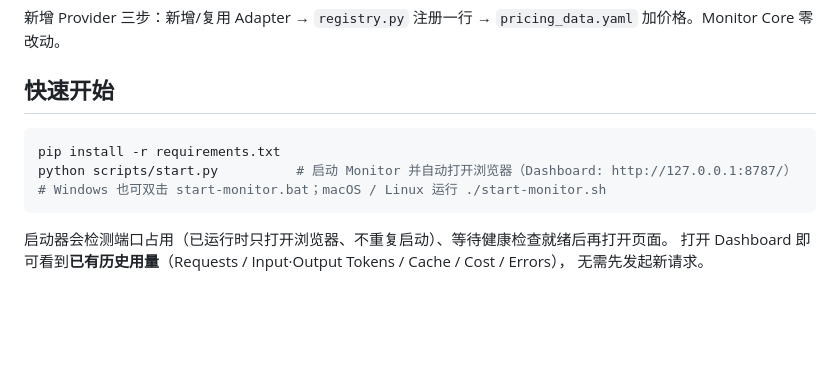
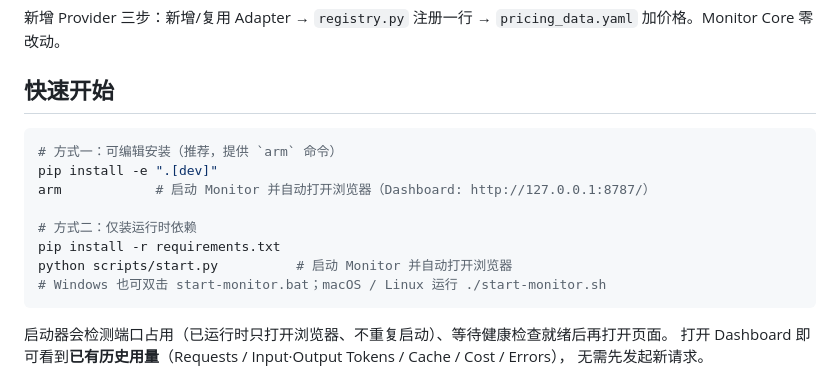
Before and after one commit to YixuanZhang001/ai-resource-monitor, a Markdown page: README.md, the part around the change. Drawn GitHub-style; blank space fills up the shorter version.

Commit message:
docs(readme): 快速开始改为 pyproject 可编辑安装为主（`arm` 命令）
- 新增方式一：pip install -e ".[dev]" + arm 启动
- 保留方式二：requirements.txt + python scripts/start.py

````diff
--- a/README.md
+++ b/README.md
@@ -26,8 +26,13 @@ Provider 协议差异全部隔离在 Adapter 层，Monitor Core 不含任何 Pro
 ## 快速开始
 
 ```bash
+# 方式一：可编辑安装（推荐，提供 `arm` 命令）
+pip install -e ".[dev]"
+arm            # 启动 Monitor 并自动打开浏览器（Dashboard: http://127.0.0.1:8787/）
+
+# 方式二：仅装运行时依赖
 pip install -r requirements.txt
-python scripts/start.py          # 启动 Monitor 并自动打开浏览器（Dashboard: http://127.0.0.1:8787/）
+python scripts/start.py          # 启动 Monitor 并自动打开浏览器
 # Windows 也可双击 start-monitor.bat；macOS / Linux 运行 ./start-monitor.sh
 ```
 
````
